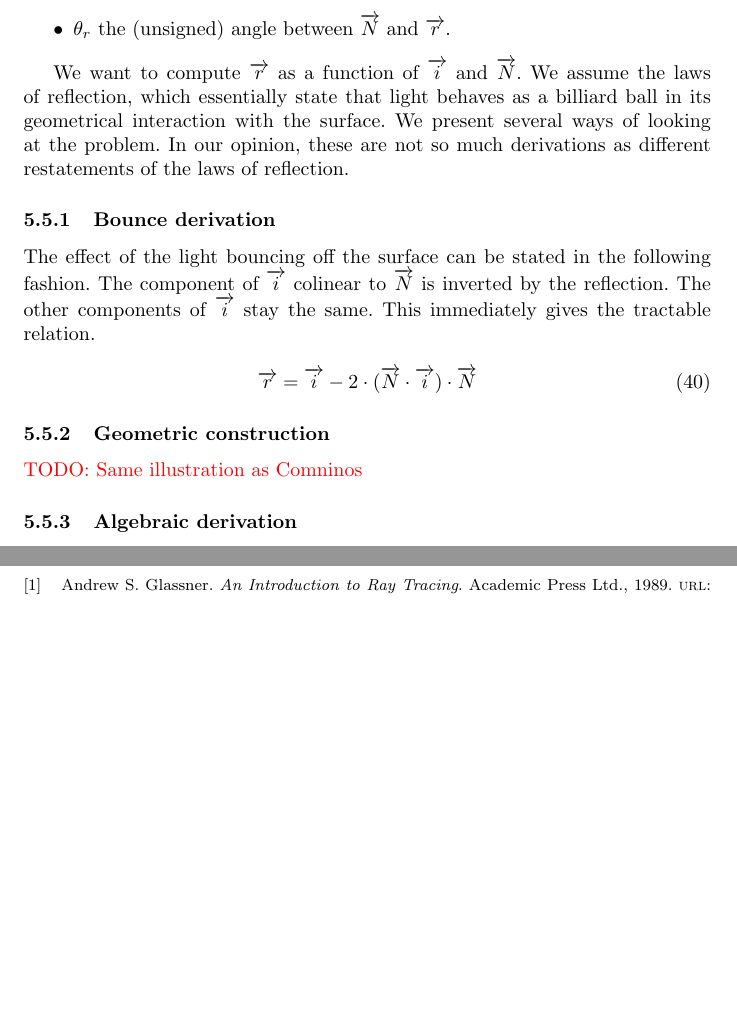
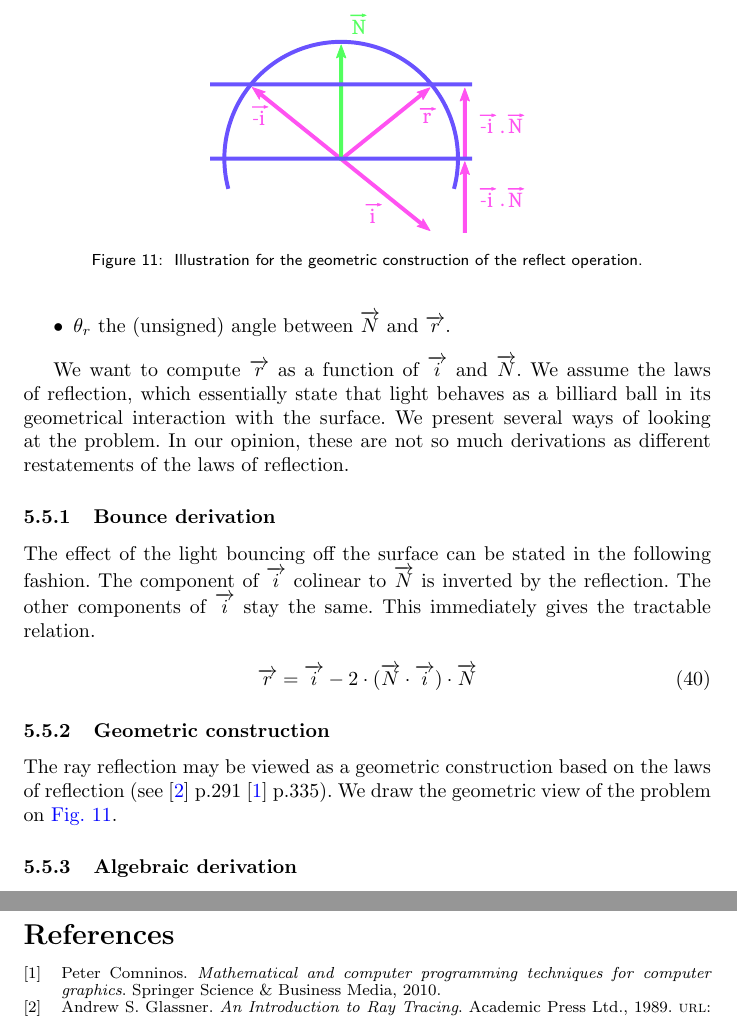
Before and after one commit to thomashoullier/robintrace, a LaTeX paper (doc/main.tex, which reads doc/sections/justification.tex): two parts of pages 20 and 25 of 25, joined at a grey line, cut at the place of the change, the shorter picture padded with empty space. Compiled offline with pdfLaTeX.

Commit message:
geometric construction for the reflect operation

```diff
--- a/doc/sections/justification.tex
+++ b/doc/sections/justification.tex
@@ -479,7 +479,16 @@ the same. This immediately gives the tractable relation.
 \end{equation}
 
 \subsubsection{Geometric construction}
-\textcolor{red}{TODO: Same illustration as Comninos}
+The ray reflection may be viewed as a geometric construction based on the
+laws of reflection (see \cite{Glassner:1989} p.291 \cite{Comninos:2010}
+p.335). We draw the geometric view of the problem on
+\cref{fig:reflect-geometry}.
+
+\begin{figure} \caption{\label{fig:reflect-geometry} Illustration for the
+geometric construction of the reflect operation.}
+\includesvg[height=.2\textheight, width=.9\textwidth, keepaspectratio]
+           {images/shape/reflect-geometry.svg}
+\end{figure}
 
 \subsubsection{Algebraic derivation}
 We produce a derivation similar to the one included in \cite{Glassner:1989}
```
Also changed, not shown: doc/biblio.bib (+9 -1 lines), doc/images/shape/reflect-geometry.svg (added).
